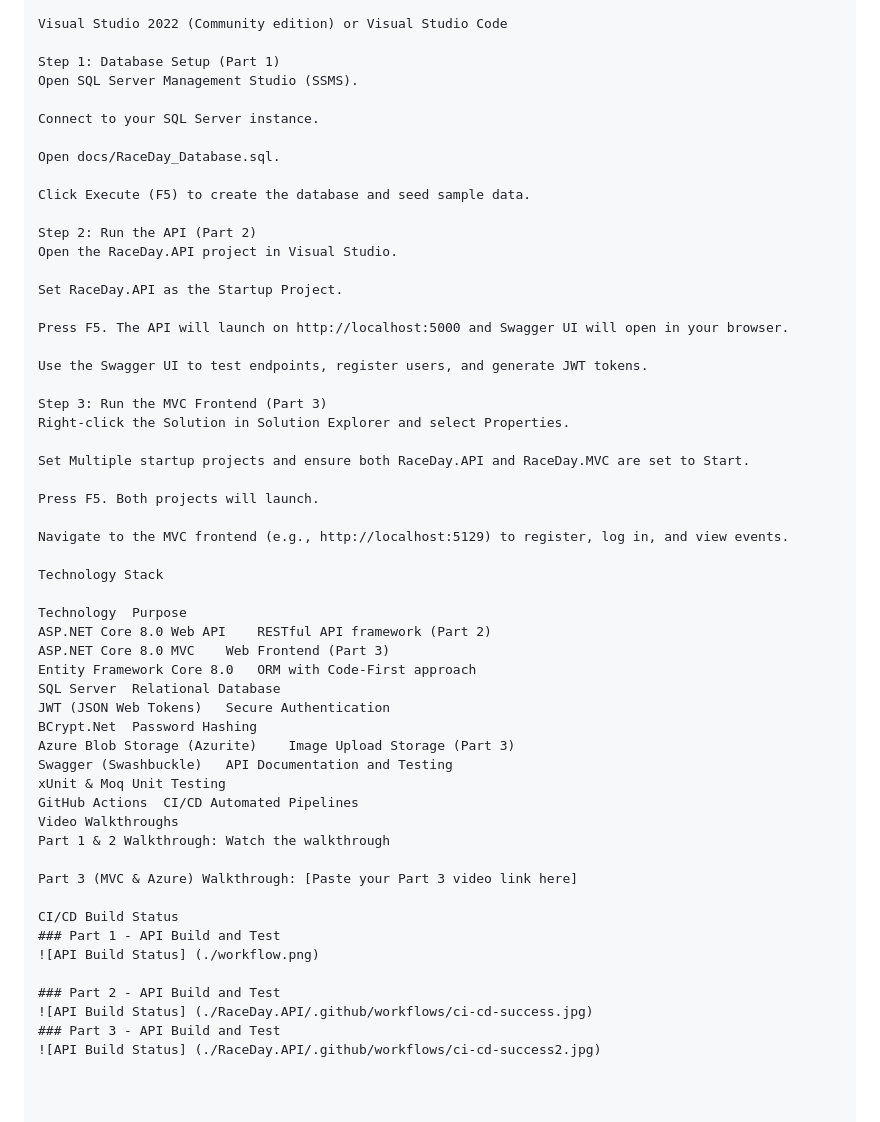
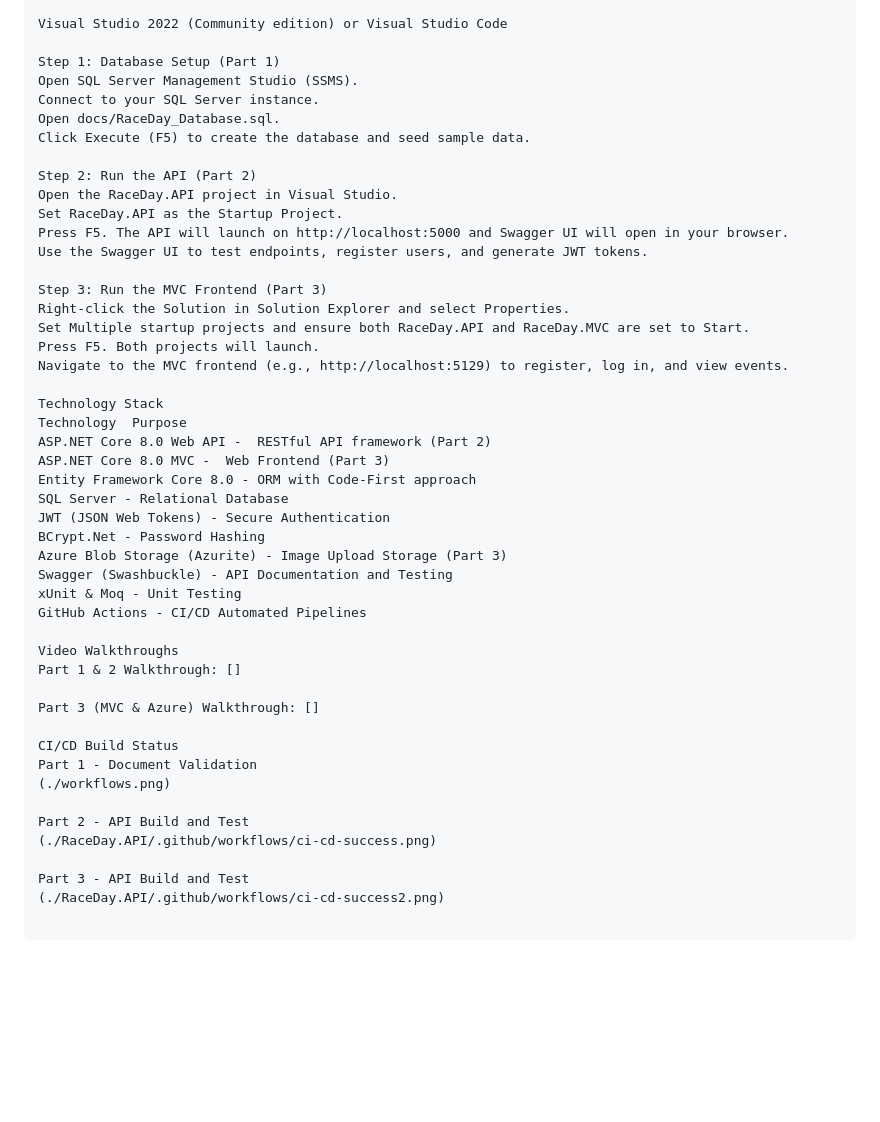
Before and after one commit to cedri0725/RaceDay, a Markdown page: readme.md, the part around the change. Rendered like a GitHub page; blank space fills up the shorter version.

Commit message:
docs: fix image paths and finalize README markdown formatting

```diff
--- a/readme.md
+++ b/readme.md
@@ -60,54 +60,46 @@ Visual Studio 2022 (Community edition) or Visual Studio Code
 
 Step 1: Database Setup (Part 1)
 Open SQL Server Management Studio (SSMS).
-
 Connect to your SQL Server instance.
-
 Open docs/RaceDay_Database.sql.
-
 Click Execute (F5) to create the database and seed sample data.
 
 Step 2: Run the API (Part 2)
 Open the RaceDay.API project in Visual Studio.
-
 Set RaceDay.API as the Startup Project.
-
 Press F5. The API will launch on http://localhost:5000 and Swagger UI will open in your browser.
-
 Use the Swagger UI to test endpoints, register users, and generate JWT tokens.
 
 Step 3: Run the MVC Frontend (Part 3)
 Right-click the Solution in Solution Explorer and select Properties.
-
 Set Multiple startup projects and ensure both RaceDay.API and RaceDay.MVC are set to Start.
-
 Press F5. Both projects will launch.
-
 Navigate to the MVC frontend (e.g., http://localhost:5129) to register, log in, and view events.
 
 Technology Stack
+Technology	Purpose
+ASP.NET Core 8.0 Web API -	RESTful API framework (Part 2)
+ASP.NET Core 8.0 MVC -	Web Frontend (Part 3)
+Entity Framework Core 8.0 -	ORM with Code-First approach
+SQL Server - Relational Database
+JWT (JSON Web Tokens) - Secure Authentication
+BCrypt.Net - Password Hashing
+Azure Blob Storage (Azurite) - Image Upload Storage (Part 3)
+Swagger (Swashbuckle) - API Documentation and Testing
+xUnit & Moq - Unit Testing
+GitHub Actions - CI/CD Automated Pipelines
 
-Technology	Purpose
-ASP.NET Core 8.0 Web API	RESTful API framework (Part 2)
-ASP.NET Core 8.0 MVC	Web Frontend (Part 3)
-Entity Framework Core 8.0	ORM with Code-First approach
-SQL Server	Relational Database
-JWT (JSON Web Tokens)	Secure Authentication
-BCrypt.Net	Password Hashing
-Azure Blob Storage (Azurite)	Image Upload Storage (Part 3)
-Swagger (Swashbuckle)	API Documentation and Testing
-xUnit & Moq	Unit Testing
-GitHub Actions	CI/CD Automated Pipelines
 Video Walkthroughs
-Part 1 & 2 Walkthrough: Watch the walkthrough
+Part 1 & 2 Walkthrough: []
 
-Part 3 (MVC & Azure) Walkthrough: [Paste your Part 3 video link here]
+Part 3 (MVC & Azure) Walkthrough: []
 
 CI/CD Build Status
-### Part 1 - API Build and Test
-![API Build Status] (./workflow.png)
+Part 1 - Document Validation
+(./workflows.png)
 
-### Part 2 - API Build and Test
-![API Build Status] (./RaceDay.API/.github/workflows/ci-cd-success.jpg)
-### Part 3 - API Build and Test
-![API Build Status] (./RaceDay.API/.github/workflows/ci-cd-success2.jpg)
+Part 2 - API Build and Test
+(./RaceDay.API/.github/workflows/ci-cd-success.png)
+
+Part 3 - API Build and Test
+(./RaceDay.API/.github/workflows/ci-cd-success2.png)
```
Also changed, not shown: workflows.png (renamed from workflow.png).
